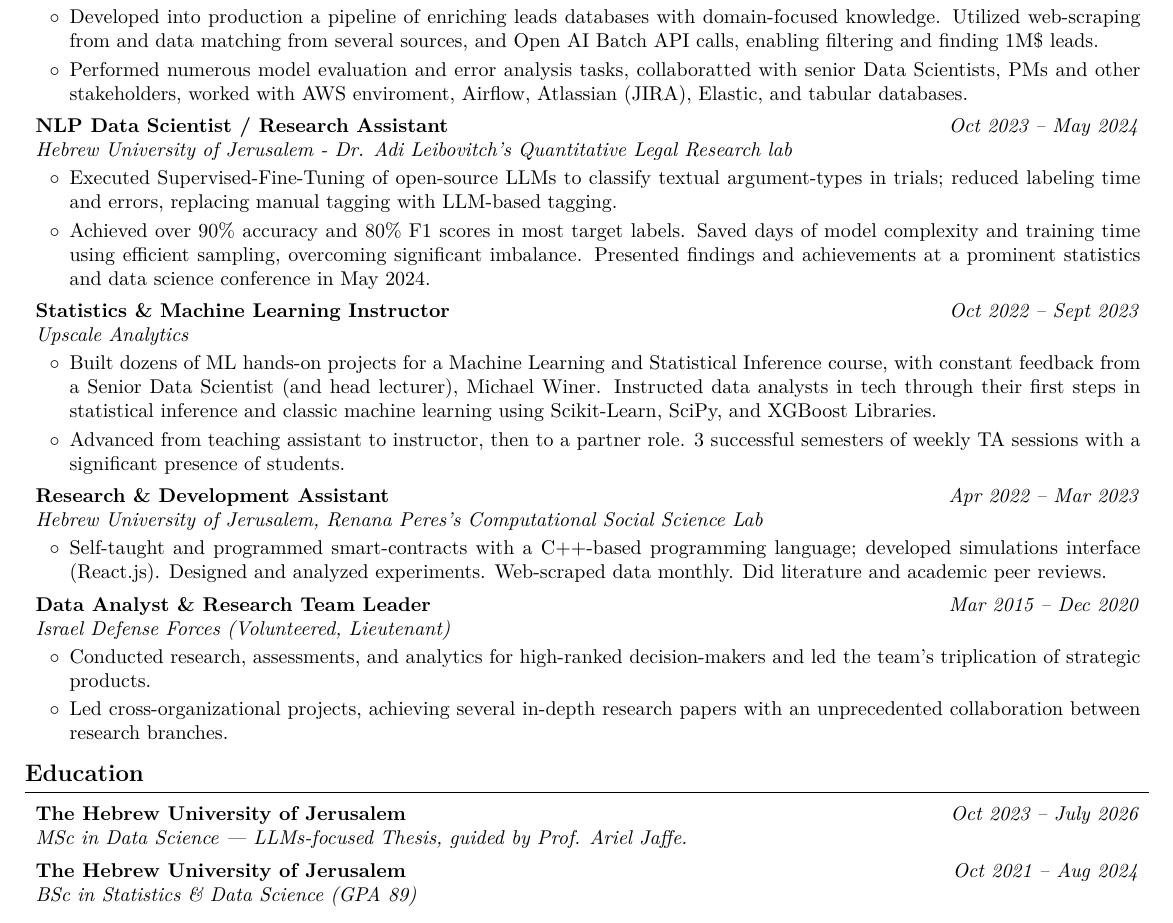
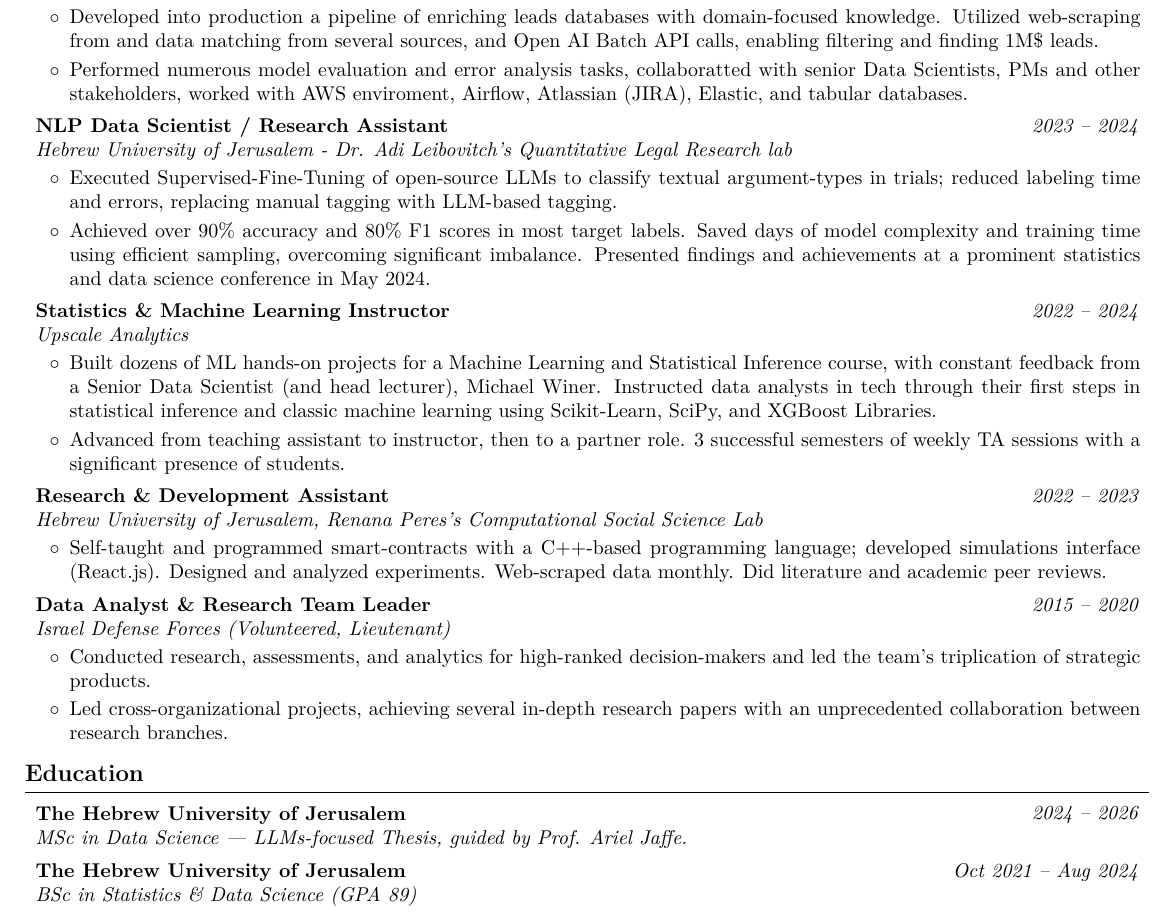
Before and after one commit to AvivGelfand/Resume, a LaTeX CV (Aviv_Gelfand_CV.tex): part of the page, cut so that both start at the same text. Compiled offline with pdfLaTeX.

Commit message:
Render the latest CV

```diff
--- a/Aviv_Gelfand_CV.tex
+++ b/Aviv_Gelfand_CV.tex
@@ -219,7 +219,7 @@
         \begin{twocolentry}{
 
 
-        \textit{Oct 2023 – May 2024}}
+        \textit{2023 – 2024}}
             \textbf{NLP Data Scientist / Research Assistant}
 
             \textit{Hebrew University of Jerusalem - Dr. Adi Leibovitch's Quantitative Legal Research lab}
@@ -239,7 +239,7 @@
         \begin{twocolentry}{
 
 
-        \textit{Oct 2022 – Sept 2023}}
+        \textit{2022 – 2024}}
             \textbf{Statistics \& Machine Learning Instructor}
 
             \textit{Upscale Analytics}
@@ -259,7 +259,7 @@
         \begin{twocolentry}{
 
 
-        \textit{Apr 2022 – Mar 2023}}
+        \textit{2022 – 2023}}
             \textbf{Research \& Development Assistant}
 
             \textit{Hebrew University of Jerusalem, Renana Peres's Computational Social Science Lab}
@@ -278,7 +278,7 @@
         \begin{twocolentry}{
 
 
-        \textit{Mar 2015 – Dec 2020}}
+        \textit{2015 – 2020}}
             \textbf{Data Analyst \& Research Team Leader}
 
             \textit{Israel Defense Forces (Volunteered, Lieutenant)}
@@ -303,7 +303,7 @@
         \begin{twocolentry}{
 
 
-        \textit{Oct 2023 – July 2026}}
+        \textit{2024 – 2026}}
             \textbf{The Hebrew University of Jerusalem}
 
             \textit{MSc in Data Science | LLMs-focused Thesis, guided by Prof. Ariel Jaffe.}
```
Also changed, not shown: Aviv_Gelfand_CV.pdf, Aviv_Gelfand_CV.png, README.md, 1 other file.
